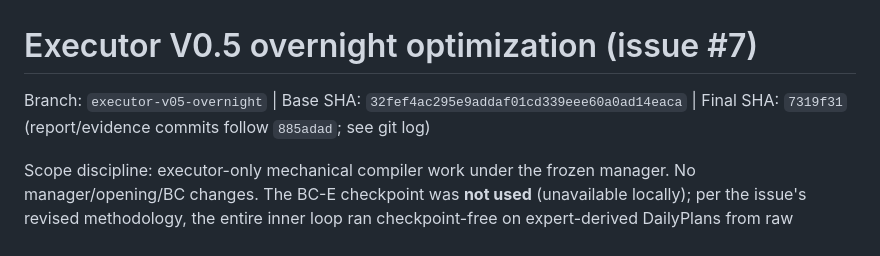
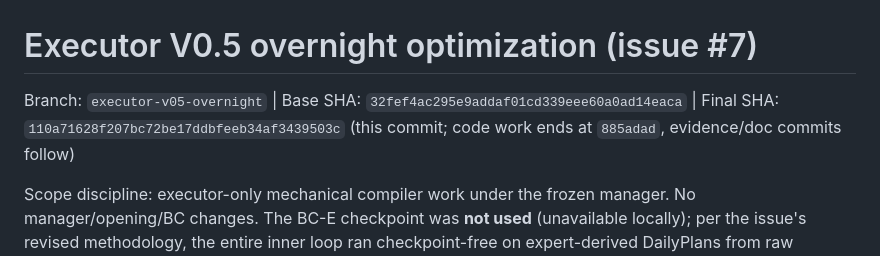
Before and after one commit to BillXu21/Kaggriculture, a Markdown page: research/EXECUTOR_V05_OVERNIGHT.md, the part around the change. Rendered like a GitHub page.

Commit message:
Pin exact final SHA in overnight report (issue #7)

```diff
--- a/research/EXECUTOR_V05_OVERNIGHT.md
+++ b/research/EXECUTOR_V05_OVERNIGHT.md
@@ -1,6 +1,6 @@
 # Executor V0.5 overnight optimization (issue #7)
 
-Branch: `executor-v05-overnight`  |  Base SHA: `32fef4ac295e9addaf01cd339eee60a0ad14eaca`  |  Final SHA: `7319f31` (report/evidence commits follow `885adad`; see git log)
+Branch: `executor-v05-overnight`  |  Base SHA: `32fef4ac295e9addaf01cd339eee60a0ad14eaca`  |  Final SHA: `110a71628f207bc72be17ddbfeeb34af3439503c` (this commit; code work ends at `885adad`, evidence/doc commits follow)
 
 Scope discipline: executor-only mechanical compiler work under the frozen
 manager. No manager/opening/BC changes. The BC-E checkpoint was **not used**
```
